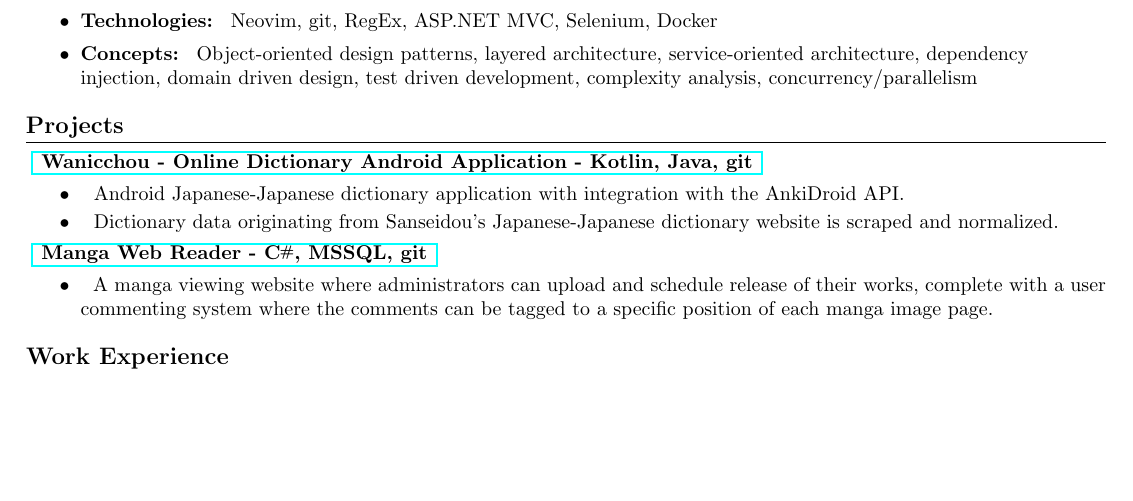
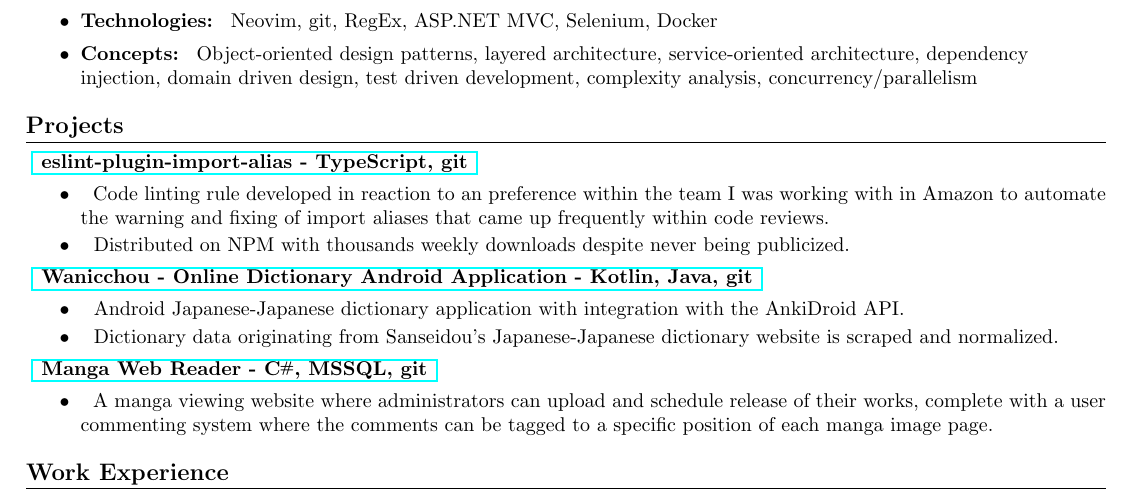
Before and after one commit to Limegrass/resume, a LaTeX document (Standard.tex): part of the page, cut so that both start at the same text, the shorter picture padded with empty space. Compiled offline with pdfLaTeX.

Commit message:
feat: add eslint-plugin-import-alias to projects

```diff
--- a/Standard.tex
+++ b/Standard.tex
@@ -170,6 +170,23 @@
 \section{\textbf{Projects}}
     \small{\textbf{
         \href {
+            https://github.com/Limegrass/eslint-plugin-import-alias
+        } {
+            eslint-plugin-import-alias - TypeScript, git
+        }}}
+    \resumeItemListStart
+        \resumeItem{}
+            {
+                Code linting rule developed in reaction to an preference within the team I was working with in Amazon
+                to automate the warning and fixing of import aliases that came up frequently within code reviews.
+            }
+        \resumeItem{}
+            {
+                Distributed on NPM with thousands weekly downloads despite never being publicized.
+            }
+    \resumeItemListEnd
+    \small{\textbf{
+        \href {
             https://github.com/Limegrass/Wanicchou
         } {
             Wanicchou - Online Dictionary Android Application
```
